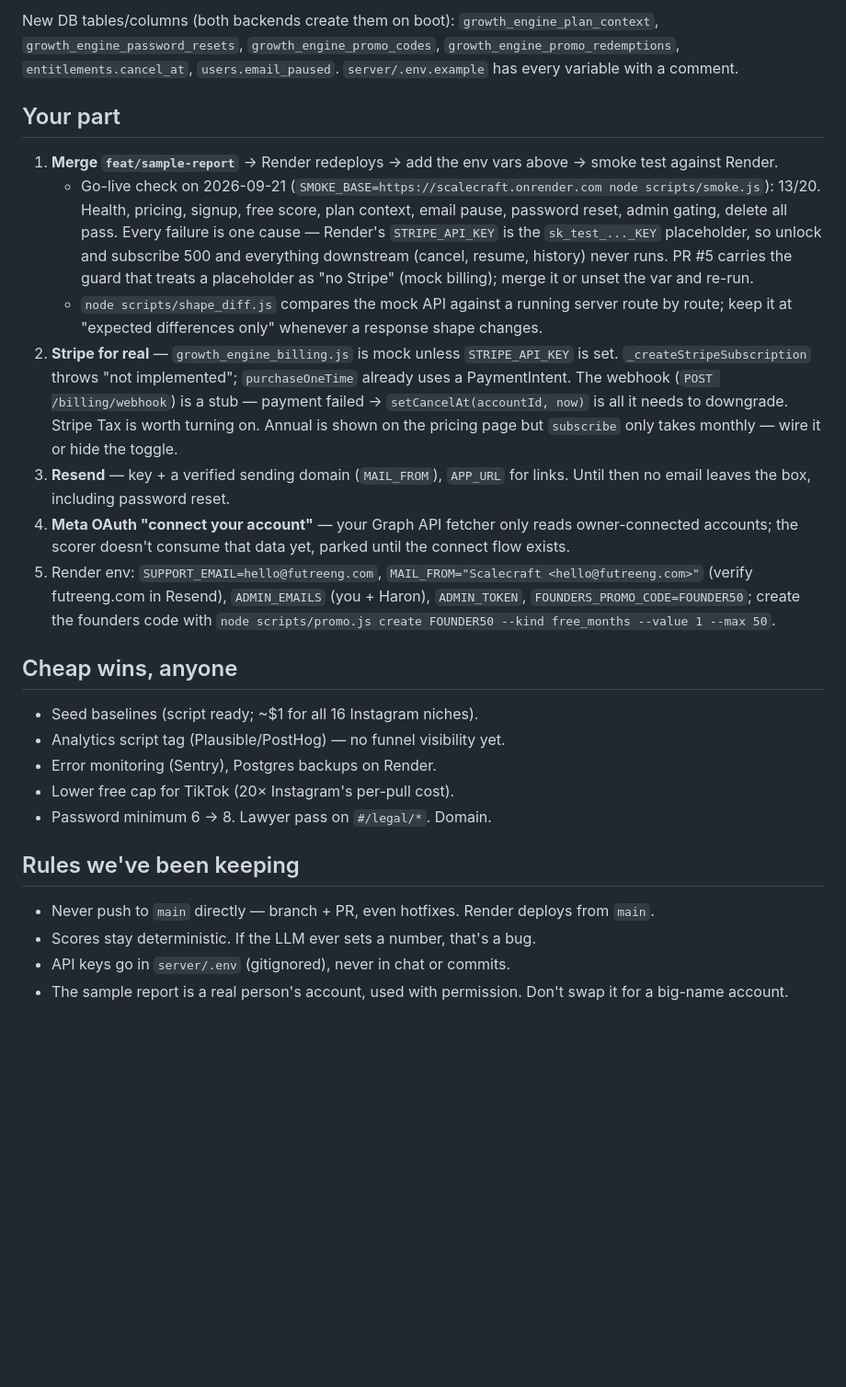
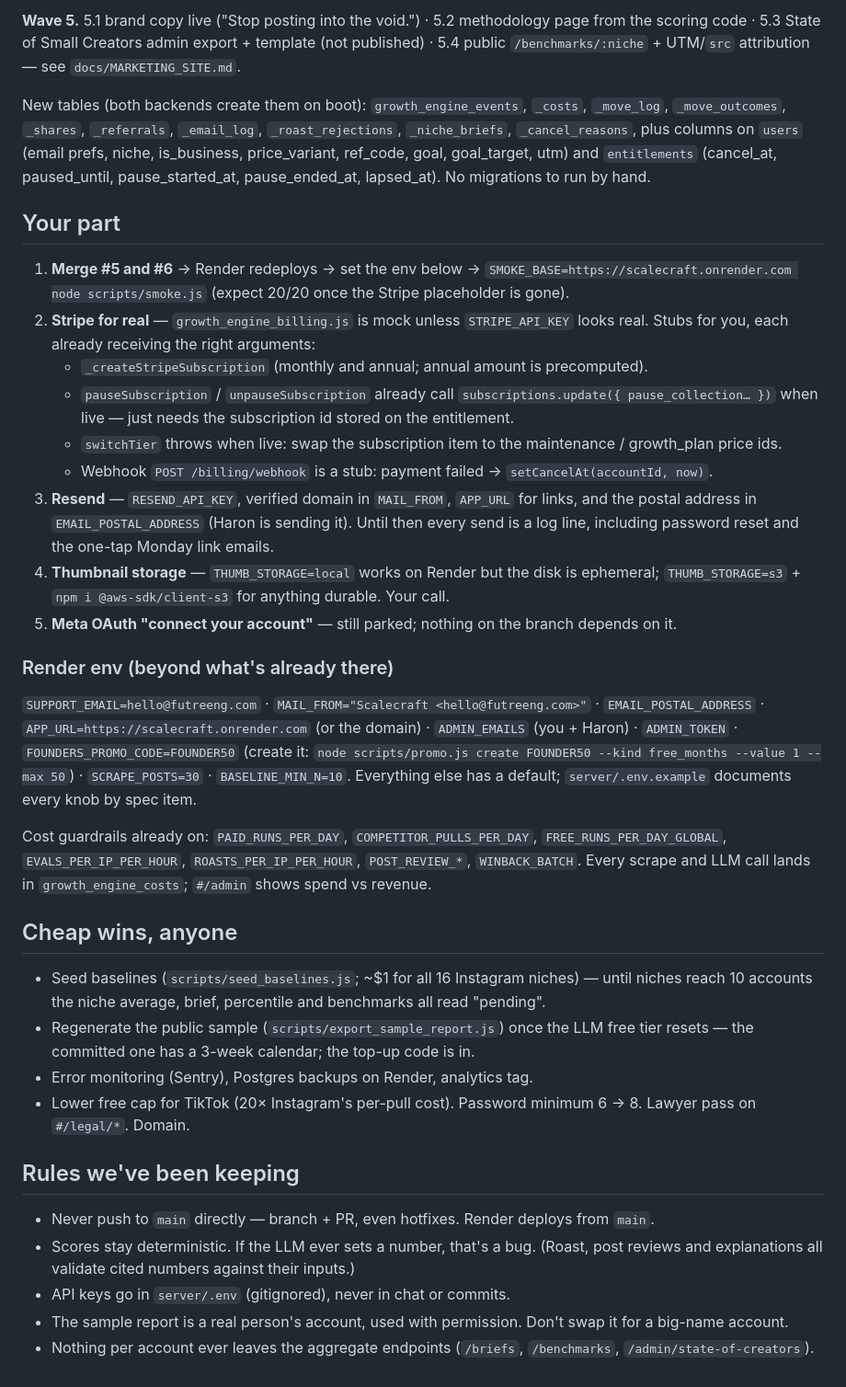
Before and after one commit to Futreeng/evaluation-engine, a Markdown page: HANDOFF_JOE.md, the part around one of its changes. Shown at 92% size. GitHub-like rendering; blank space fills up the shorter version.

Commit message:
Handoff for Joe: Waves 1–5, PR order, Stripe stubs, env
Co-Authored-By: Claude Fable 5.1 <noreply@anthropic.com>

```diff
--- a/HANDOFF_JOE.md
+++ b/HANDOFF_JOE.md
@@ -35,27 +21,37 @@ QA on 2026-09-21 (`.gstack/qa-reports/`, local): every user flow passes end to e
 
-New DB tables/columns (both backends create them on boot): `growth_engine_plan_context`, `growth_engine_password_resets`, `growth_engine_promo_codes`, `growth_engine_promo_redemptions`, `entitlements.cancel_at`, `users.email_paused`. `server/.env.example` has every variable with a comment.
+**Wave 5.** 5.1 brand copy live ("Stop posting into the void.") · 5.2 methodology page from the scoring code · 5.3 State of Small Creators admin export + template (not published) · 5.4 public `/benchmarks/:niche` + UTM/`src` attribution — see `docs/MARKETING_SITE.md`.
+
+New tables (both backends create them on boot): `growth_engine_events`, `_costs`, `_move_log`, `_move_outcomes`, `_shares`, `_referrals`, `_email_log`, `_roast_rejections`, `_niche_briefs`, `_cancel_reasons`, plus columns on `users` (email prefs, niche, is_business, price_variant, ref_code, goal, goal_target, utm) and `entitlements` (cancel_at, paused_until, pause_started_at, pause_ended_at, lapsed_at). No migrations to run by hand.
 
 ## Your part
 
-1. **Merge `feat/sample-report`** → Render redeploys → add the env vars above → smoke test against Render.
-   - Go-live check on 2026-09-21 (`SMOKE_BASE=https://scalecraft.onrender.com node scripts/smoke.js`): 13/20. Health, pricing, signup, free score, plan context, email pause, password reset, admin gating, delete all pass. Every failure is one cause — Render's `STRIPE_API_KEY` is the `sk_test_..._KEY` placeholder, so unlock and subscribe 500 and everything downstream (cancel, resume, history) never runs. PR #5 carries the guard that treats a placeholder as "no Stripe" (mock billing); merge it or unset the var and re-run.
-   - `node scripts/shape_diff.js` compares the mock API against a running server route by route; keep it at "expected differences only" whenever a response shape changes.
-2. **Stripe for real** — `growth_engine_billing.js` is mock unless `STRIPE_API_KEY` is set. `_createStripeSubscription` throws "not implemented"; `purchaseOneTime` already uses a PaymentIntent. The webhook (`POST /billing/webhook`) is a stub — payment failed → `setCancelAt(accountId, now)` is all it needs to downgrade. Stripe Tax is worth turning on. Annual is shown on the pricing page but `subscribe` only takes monthly — wire it or hide the toggle.
-3. **Resend** — key + a verified sending domain (`MAIL_FROM`), `APP_URL` for links. Until then no email leaves the box, including password reset.
-4. **Meta OAuth "connect your account"** — your Graph API fetcher only reads owner-connected accounts; the scorer doesn't consume that data yet, parked until the connect flow exists.
-5. Render env: `SUPPORT_EMAIL=hello@futreeng.com`, `MAIL_FROM="Scalecraft <hello@futreeng.com>"` (verify futreeng.com in Resend), `ADMIN_EMAILS` (you + Haron), `ADMIN_TOKEN`, `FOUNDERS_PROMO_CODE=FOUNDER50`; create the founders code with `node scripts/promo.js create FOUNDER50 --kind free_months --value 1 --max 50`.
+1. **Merge #5 and #6** → Render redeploys → set the env below → `SMOKE_BASE=https://scalecraft.onrender.com node scripts/smoke.js` (expect 20/20 once the Stripe placeholder is gone).
+2. **Stripe for real** — `growth_engine_billing.js` is mock unless `STRIPE_API_KEY` looks real. Stubs for you, each already receiving the right arguments:
+   - `_createStripeSubscription` (monthly and annual; annual amount is precomputed).
+   - `pauseSubscription` / `unpauseSubscription` already call `subscriptions.update({ pause_collection… })` when live — just needs the subscription id stored on the entitlement.
+   - `switchTier` throws when live: swap the subscription item to the maintenance / growth_plan price ids.
+   - Webhook `POST /billing/webhook` is a stub: payment failed → `setCancelAt(accountId, now)`.
+3. **Resend** — `RESEND_API_KEY`, verified domain in `MAIL_FROM`, `APP_URL` for links, and the postal address in `EMAIL_POSTAL_ADDRESS` (Haron is sending it). Until then every send is a log line, including password reset and the one-tap Monday link emails.
+4. **Thumbnail storage** — `THUMB_STORAGE=local` works on Render but the disk is ephemeral; `THUMB_STORAGE=s3` + `npm i @aws-sdk/client-s3` for anything durable. Your call.
+5. **Meta OAuth "connect your account"** — still parked; nothing on the branch depends on it.
+
+### Render env (beyond what's already there)
+
+`SUPPORT_EMAIL=hello@futreeng.com` · `MAIL_FROM="Scalecraft <hello@futreeng.com>"` · `EMAIL_POSTAL_ADDRESS` · `APP_URL=https://scalecraft.onrender.com` (or the domain) · `ADMIN_EMAILS` (you + Haron) · `ADMIN_TOKEN` · `FOUNDERS_PROMO_CODE=FOUNDER50` (create it: `node scripts/promo.js create FOUNDER50 --kind free_months --value 1 --max 50`) · `SCRAPE_POSTS=30` · `BASELINE_MIN_N=10`. Everything else has a default; `server/.env.example` documents every knob by spec item.
+
+Cost guardrails already on: `PAID_RUNS_PER_DAY`, `COMPETITOR_PULLS_PER_DAY`, `FREE_RUNS_PER_DAY_GLOBAL`, `EVALS_PER_IP_PER_HOUR`, `ROASTS_PER_IP_PER_HOUR`, `POST_REVIEW_*`, `WINBACK_BATCH`. Every scrape and LLM call lands in `growth_engine_costs`; `#/admin` shows spend vs revenue.
 
 ## Cheap wins, anyone
 
-- Seed baselines (script ready; ~$1 for all 16 Instagram niches).
-- Analytics script tag (Plausible/PostHog) — no funnel visibility yet.
-- Error monitoring (Sentry), Postgres backups on Render.
-- Lower free cap for TikTok (20× Instagram's per-pull cost).
-- Password minimum 6 → 8. Lawyer pass on `#/legal/*`. Domain.
+- Seed baselines (`scripts/seed_baselines.js`; ~$1 for all 16 Instagram niches) — until niches reach 10 accounts the niche average, brief, percentile and benchmarks all read "pending".
+- Regenerate the public sample (`scripts/export_sample_report.js`) once the LLM free tier resets — the committed one has a 3-week calendar; the top-up code is in.
+- Error monitoring (Sentry), Postgres backups on Render, analytics tag.
+- Lower free cap for TikTok (20× Instagram's per-pull cost). Password minimum 6 → 8. Lawyer pass on `#/legal/*`. Domain.
 
 ## Rules we've been keeping
 
 - Never push to `main` directly — branch + PR, even hotfixes. Render deploys from `main`.
-- Scores stay deterministic. If the LLM ever sets a number, that's a bug.
+- Scores stay deterministic. If the LLM ever sets a number, that's a bug. (Roast, post reviews and explanations all validate cited numbers against their inputs.)
 - API keys go in `server/.env` (gitignored), never in chat or commits.
 - The sample report is a real person's account, used with permission. Don't swap it for a big-name account.
+- Nothing per account ever leaves the aggregate endpoints (`/briefs`, `/benchmarks`, `/admin/state-of-creators`).
```
Also changed, not shown: other parts of HANDOFF_JOE.md (+11 -25 lines).
